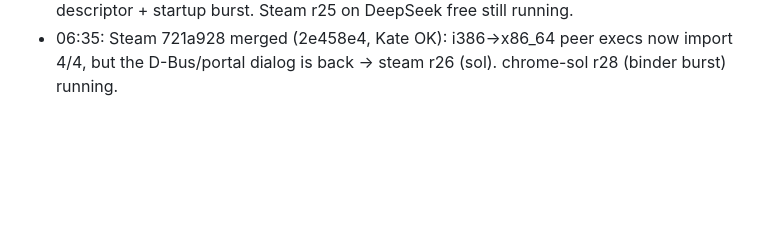
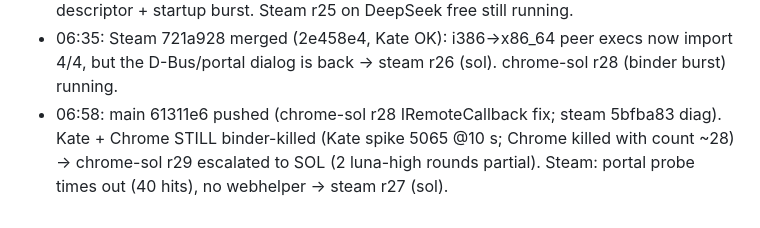
Before and after one commit to MatonOS-dev/MatonOS, a Markdown page: HANDOVER-2026-10-27.md, the part around the change. Rendered like a GitHub page; blank space fills up the shorter version.

Commit message:
handover: 06:58
Co-Authored-By: Claude Opus 5.5 <noreply@anthropic.com>

```diff
--- a/HANDOVER-2026-10-27.md
+++ b/HANDOVER-2026-10-27.md
@@ -154,3 +154,4 @@ If a luna round only adds diagnostics twice, go to sol.
   Binders" — flaky, b9bd3d8 also dies now (my 04:27 "survives untraced" was a lucky run). → chrome-sol r28: find the
   leaked interface descriptor + startup burst. Steam r25 on DeepSeek free still running.
 - 06:35: Steam 721a928 merged (2e458e4, Kate OK): i386→x86_64 peer execs now import 4/4, but the D-Bus/portal dialog is back → steam r26 (sol). chrome-sol r28 (binder burst) running.
+- 06:58: main 61311e6 pushed (chrome-sol r28 IRemoteCallback fix; steam 5bfba83 diag). Kate + Chrome STILL binder-killed (Kate spike 5065 @10 s; Chrome killed with count ~28) → chrome-sol r29 escalated to SOL (2 luna-high rounds partial). Steam: portal probe times out (40 hits), no webhelper → steam r27 (sol).
```
